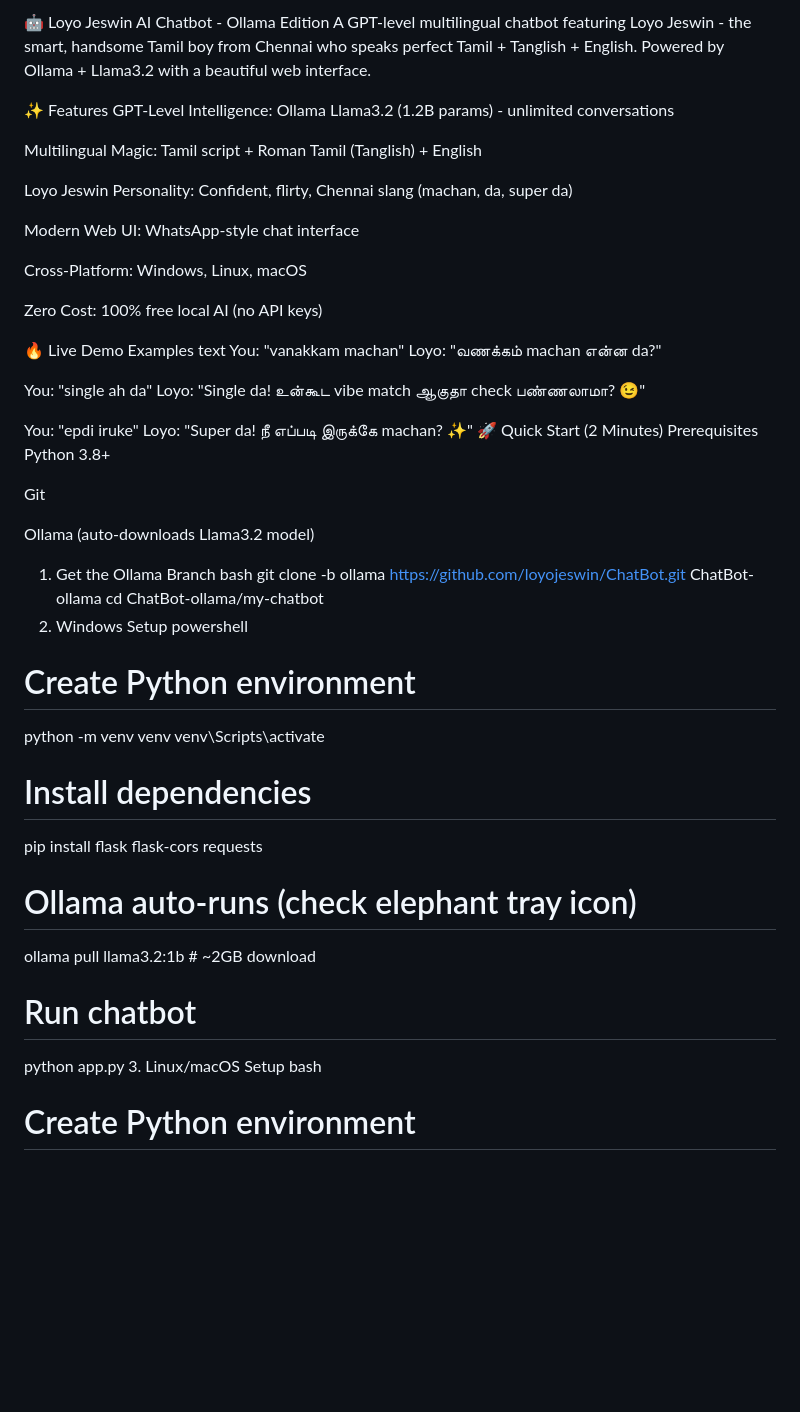
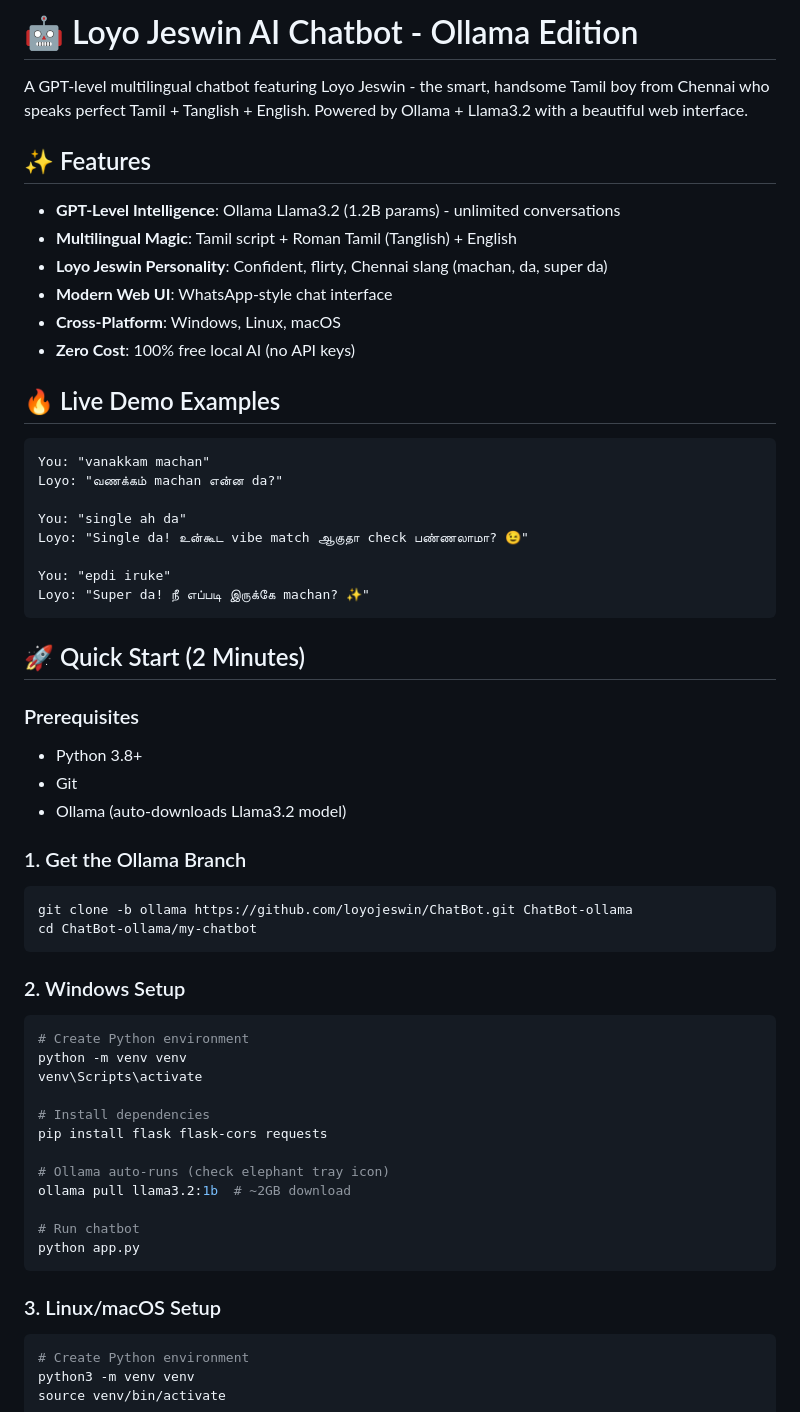
Before and after one commit to loyojeswin/ChatBot, a Markdown page: README.md, the part around one of its changes. GitHub-like rendering; blank space fills up the shorter version.

````diff
--- a/README.md
+++ b/README.md
@@ -1,21 +1,19 @@
-🤖 Loyo Jeswin AI Chatbot - Ollama Edition
+# 🤖 Loyo Jeswin AI Chatbot - Ollama Edition
+
 A GPT-level multilingual chatbot featuring Loyo Jeswin - the smart, handsome Tamil boy from Chennai who speaks perfect Tamil + Tanglish + English. Powered by Ollama + Llama3.2 with a beautiful web interface.
 
-✨ Features
-GPT-Level Intelligence: Ollama Llama3.2 (1.2B params) - unlimited conversations
+## ✨ Features
 
-Multilingual Magic: Tamil script + Roman Tamil (Tanglish) + English
+- **GPT-Level Intelligence**: Ollama Llama3.2 (1.2B params) - unlimited conversations
+- **Multilingual Magic**: Tamil script + Roman Tamil (Tanglish) + English
+- **Loyo Jeswin Personality**: Confident, flirty, Chennai slang (machan, da, super da)
+- **Modern Web UI**: WhatsApp-style chat interface
+- **Cross-Platform**: Windows, Linux, macOS
+- **Zero Cost**: 100% free local AI (no API keys)
 
-Loyo Jeswin Personality: Confident, flirty, Chennai slang (machan, da, super da)
+## 🔥 Live Demo Examples
 
-Modern Web UI: WhatsApp-style chat interface
-
-Cross-Platform: Windows, Linux, macOS
-
-Zero Cost: 100% free local AI (no API keys)
-
-🔥 Live Demo Examples
-text
+```text
 You: "vanakkam machan"
 Loyo: "வணக்கம் machan என்ன da?"
 
@@ -24,20 +22,26 @@ Loyo: "Single da! உன்கூட vibe match ஆகுதா check பண்
 
 You: "epdi iruke"
 Loyo: "Super da! நீ எப்படி இருக்கே machan? ✨"
-🚀 Quick Start (2 Minutes)
-Prerequisites
-Python 3.8+
+```
 
-Git
+## 🚀 Quick Start (2 Minutes)
 
-Ollama (auto-downloads Llama3.2 model)
+### Prerequisites
 
-1. Get the Ollama Branch
-bash
+- Python 3.8+
+- Git
+- Ollama (auto-downloads Llama3.2 model)
+
+### 1. Get the Ollama Branch
+
+```bash
 git clone -b ollama https://github.com/loyojeswin/ChatBot.git ChatBot-ollama
 cd ChatBot-ollama/my-chatbot
-2. Windows Setup
-powershell
+```
+
+### 2. Windows Setup
+
+```powershell
 # Create Python environment
 python -m venv venv
 venv\Scripts\activate
@@ -50,8 +54,11 @@ ollama pull llama3.2:1b  # ~2GB download
 
 # Run chatbot
 python app.py
-3. Linux/macOS Setup
-bash
+```
+
+### 3. Linux/macOS Setup
+
+```bash
 # Create Python environment
 python3 -m venv venv
 source venv/bin/activate
````
Also changed, not shown: other parts of README.md (+78 -40 lines).
